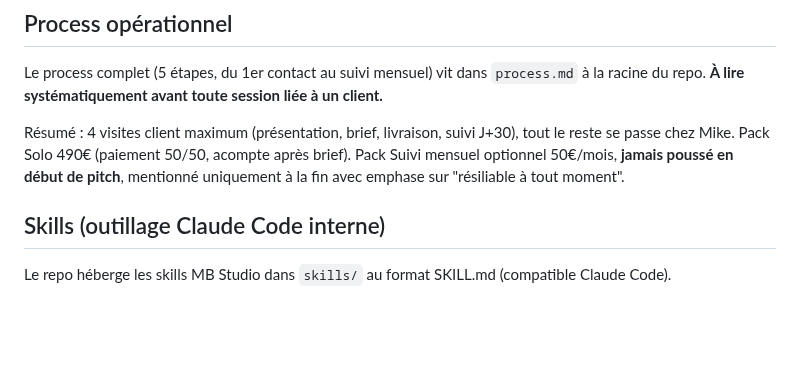
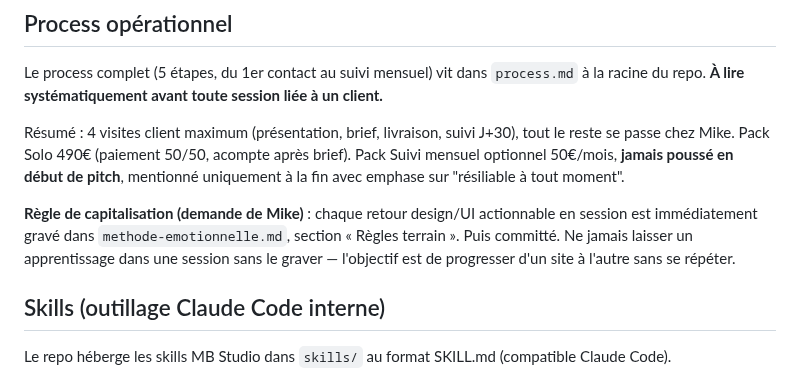
Before and after one commit to kroostiyummy-code/mb-studio, a Markdown page: CLAUDE.md, the part around the change. Rendered like a GitHub page; blank space fills up the shorter version.

```diff
--- a/CLAUDE.md
+++ b/CLAUDE.md
@@ -43,6 +43,8 @@ Lire `README.md` pour l'offre complète et `BRAND.md` pour l'identité visuelle.
 Le process complet (5 étapes, du 1er contact au suivi mensuel) vit dans `process.md` à la racine du repo. **À lire systématiquement avant toute session liée à un client.**
 
 Résumé : 4 visites client maximum (présentation, brief, livraison, suivi J+30), tout le reste se passe chez Mike. Pack Solo 490€ (paiement 50/50, acompte après brief). Pack Suivi mensuel optionnel 50€/mois, **jamais poussé en début de pitch**, mentionné uniquement à la fin avec emphase sur "résiliable à tout moment".
+
+**Règle de capitalisation (demande de Mike)** : chaque retour design/UI actionnable en session est immédiatement gravé dans `methode-emotionnelle.md`, section « Règles terrain ». Puis committé. Ne jamais laisser un apprentissage dans une session sans le graver — l'objectif est de progresser d'un site à l'autre sans se répéter.
 
 ## Skills (outillage Claude Code interne)
 
```
Also changed, not shown: methode-emotionnelle.md (+14 -0 lines).
